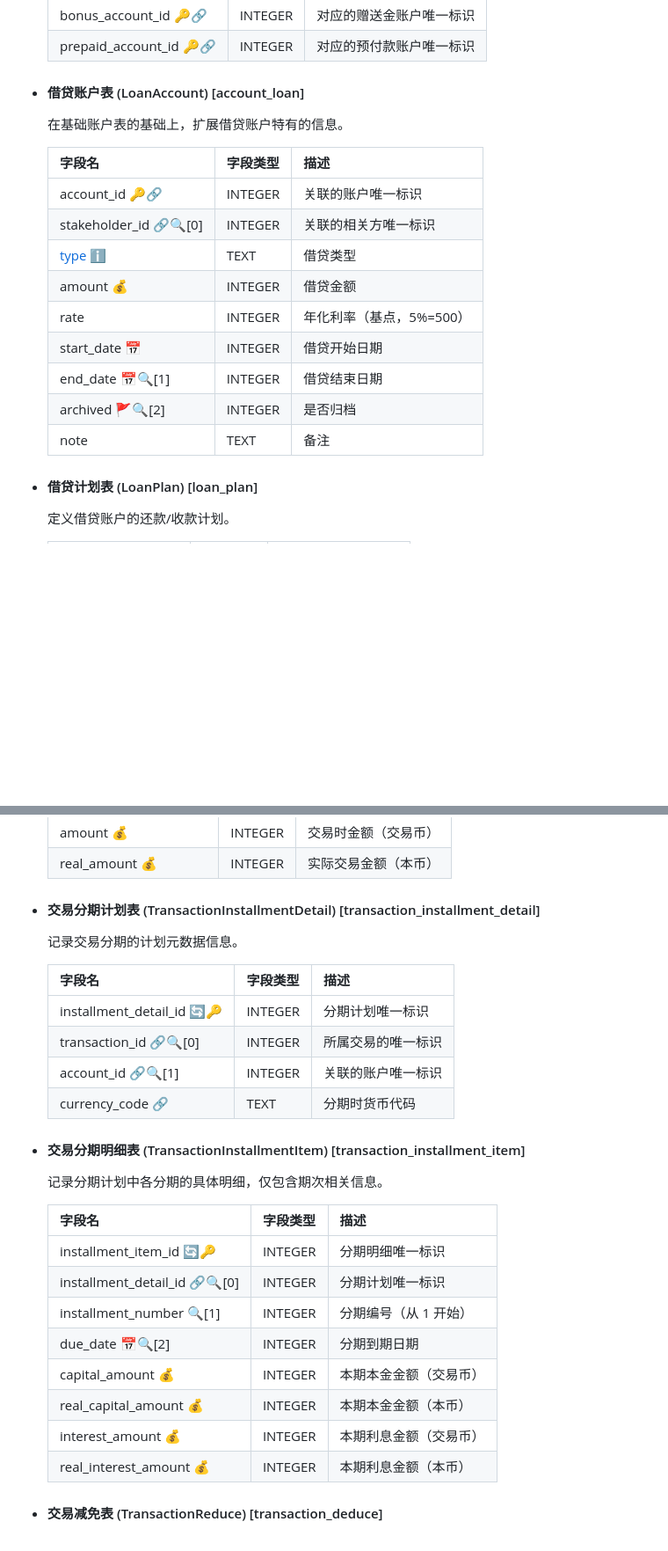
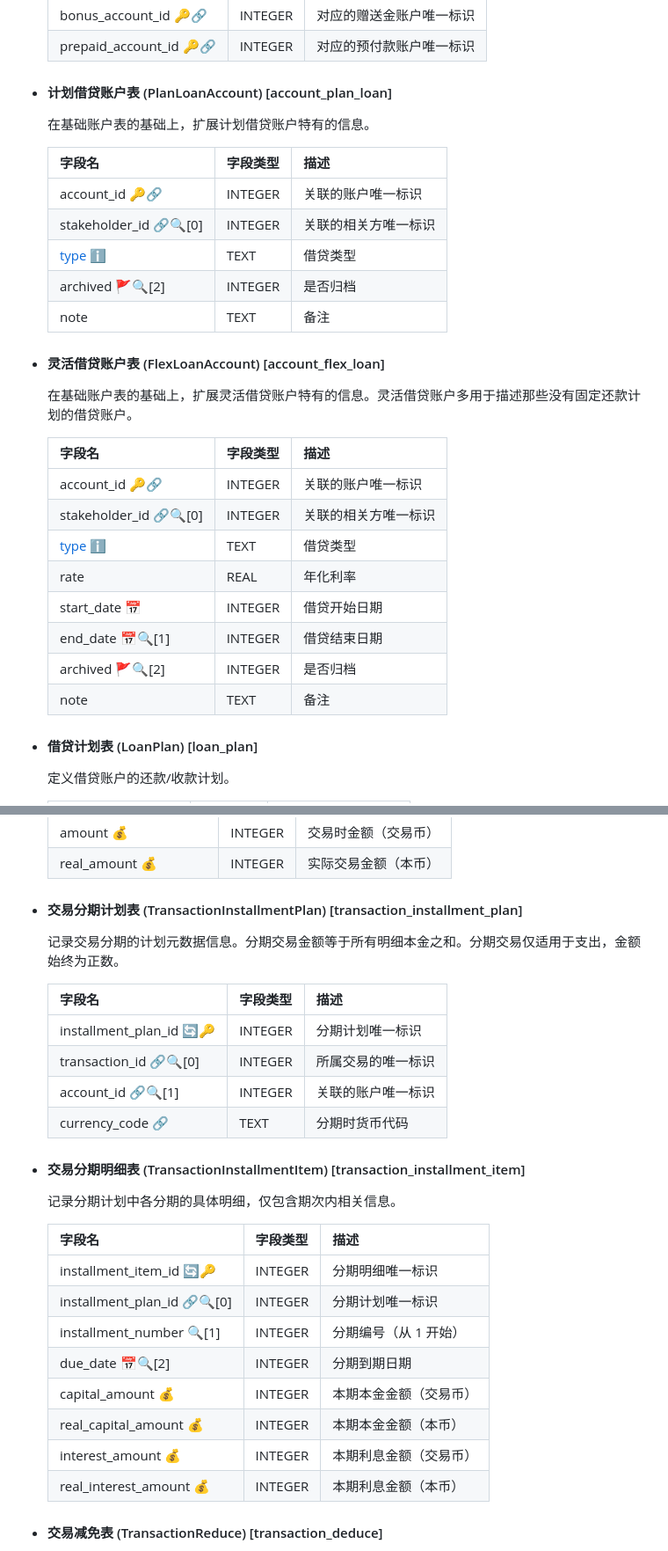
Before and after one commit to xiehuijie/xTransaction, a Markdown page: docs/db.md, 2 parts joined by grey strips. Shown: that part at 88% size. Drawn GitHub-style; blank space fills up the shorter version.

```diff
--- a/docs/db.md
+++ b/docs/db.md
@@ -66,21 +66,32 @@
   | bonus_account_id 🔑🔗   | INTEGER  | 对应的赠送金账户唯一标识 |
   | prepaid_account_id 🔑🔗 | INTEGER  | 对应的预付款账户唯一标识 |
 
-- #### 借贷账户表 (LoanAccount) [account_loan]
+- #### 计划借贷账户表 (PlanLoanAccount) [account_plan_loan]
 
-  在基础账户表的基础上，扩展借贷账户特有的信息。
+  在基础账户表的基础上，扩展计划借贷账户特有的信息。
 
-  | 字段名                      | 字段类型 | 描述                     |
-  | --------------------------- | -------- | ------------------------ |
-  | account_id 🔑🔗             | INTEGER  | 关联的账户唯一标识       |
-  | stakeholder_id 🔗🔍[0]      | INTEGER  | 关联的相关方唯一标识     |
-  | [type ℹ️](#accountloantype) | TEXT     | 借贷类型                 |
-  | amount 💰                   | INTEGER  | 借贷金额                 |
-  | rate                        | INTEGER  | 年化利率（基点，5%=500） |
-  | start_date 📅               | INTEGER  | 借贷开始日期             |
-  | end_date 📅🔍[1]            | INTEGER  | 借贷结束日期             |
-  | archived 🚩🔍[2]            | INTEGER  | 是否归档                 |
-  | note                        | TEXT     | 备注                     |
+  | 字段名                      | 字段类型 | 描述                 |
+  | --------------------------- | -------- | -------------------- |
+  | account_id 🔑🔗             | INTEGER  | 关联的账户唯一标识   |
+  | stakeholder_id 🔗🔍[0]      | INTEGER  | 关联的相关方唯一标识 |
+  | [type ℹ️](#accountloantype) | TEXT     | 借贷类型             |
+  | archived 🚩🔍[2]            | INTEGER  | 是否归档             |
+  | note                        | TEXT     | 备注                 |
+
+- #### 灵活借贷账户表 (FlexLoanAccount) [account_flex_loan]
+
+  在基础账户表的基础上，扩展灵活借贷账户特有的信息。灵活借贷账户多用于描述那些没有固定还款计划的借贷账户。
+
+  | 字段名                      | 字段类型 | 描述                 |
+  | --------------------------- | -------- | -------------------- |
+  | account_id 🔑🔗             | INTEGER  | 关联的账户唯一标识   |
+  | stakeholder_id 🔗🔍[0]      | INTEGER  | 关联的相关方唯一标识 |
+  | [type ℹ️](#accountloantype) | TEXT     | 借贷类型             |
+  | rate                        | REAL     | 年化利率             |
+  | start_date 📅               | INTEGER  | 借贷开始日期         |
+  | end_date 📅🔍[1]            | INTEGER  | 借贷结束日期         |
+  | archived 🚩🔍[2]            | INTEGER  | 是否归档             |
+  | note                        | TEXT     | 备注                 |
 
 - #### 借贷计划表 (LoanPlan) [loan_plan]
 
@@ -260,31 +291,31 @@
   | amount 💰               | INTEGER  | 交易时金额（交易币） |
   | real_amount 💰          | INTEGER  | 实际交易金额（本币） |
 
-- #### 交易分期计划表 (TransactionInstallmentDetail) [transaction_installment_detail]
+- #### 交易分期计划表 (TransactionInstallmentPlan) [transaction_installment_plan]
 
-  记录交易分期的计划元数据信息。
+  记录交易分期的计划元数据信息。分期交易金额等于所有明细本金之和。分期交易仅适用于支出，金额始终为正数。
 
-  | 字段名                     | 字段类型 | 描述               |
-  | -------------------------- | -------- | ------------------ |
-  | installment_detail_id 🔄🔑 | INTEGER  | 分期计划唯一标识   |
-  | transaction_id 🔗🔍[0]     | INTEGER  | 所属交易的唯一标识 |
-  | account_id 🔗🔍[1]         | INTEGER  | 关联的账户唯一标识 |
-  | currency_code 🔗           | TEXT     | 分期时货币代码     |
+  | 字段名                   | 字段类型 | 描述               |
+  | ------------------------ | -------- | ------------------ |
+  | installment_plan_id 🔄🔑 | INTEGER  | 分期计划唯一标识   |
+  | transaction_id 🔗🔍[0]   | INTEGER  | 所属交易的唯一标识 |
+  | account_id 🔗🔍[1]       | INTEGER  | 关联的账户唯一标识 |
+  | currency_code 🔗         | TEXT     | 分期时货币代码     |
 
 - #### 交易分期明细表 (TransactionInstallmentItem) [transaction_installment_item]
 
-  记录分期计划中各分期的具体明细，仅包含期次相关信息。
+  记录分期计划中各分期的具体明细，仅包含期次内相关信息。
 
-  | 字段名                        | 字段类型 | 描述                   |
-  | ----------------------------- | -------- | ---------------------- |
-  | installment_item_id 🔄🔑      | INTEGER  | 分期明细唯一标识       |
-  | installment_detail_id 🔗🔍[0] | INTEGER  | 分期计划唯一标识       |
-  | installment_number 🔍[1]      | INTEGER  | 分期编号（从 1 开始）  |
-  | due_date 📅🔍[2]              | INTEGER  | 分期到期日期           |
-  | capital_amount 💰             | INTEGER  | 本期本金金额（交易币） |
-  | real_capital_amount 💰        | INTEGER  | 本期本金金额（本币）   |
-  | interest_amount 💰            | INTEGER  | 本期利息金额（交易币） |
-  | real_interest_amount 💰       | INTEGER  | 本期利息金额（本币）   |
+  | 字段名                      | 字段类型 | 描述                   |
+  | --------------------------- | -------- | ---------------------- |
+  | installment_item_id 🔄🔑    | INTEGER  | 分期明细唯一标识       |
+  | installment_plan_id 🔗🔍[0] | INTEGER  | 分期计划唯一标识       |
+  | installment_number 🔍[1]    | INTEGER  | 分期编号（从 1 开始）  |
+  | due_date 📅🔍[2]            | INTEGER  | 分期到期日期           |
+  | capital_amount 💰           | INTEGER  | 本期本金金额（交易币） |
+  | real_capital_amount 💰      | INTEGER  | 本期本金金额（本币）   |
+  | interest_amount 💰          | INTEGER  | 本期利息金额（交易币） |
+  | real_interest_amount 💰     | INTEGER  | 本期利息金额（本币）   |
 
 - #### 交易减免表 (TransactionReduce) [transaction_deduce]
 
```
Also changed, not shown: other parts of docs/db.md (+54 -21 lines).
